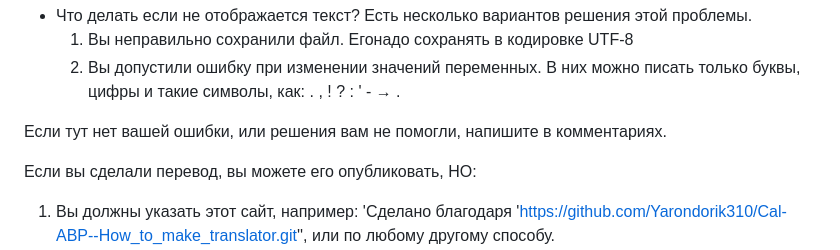
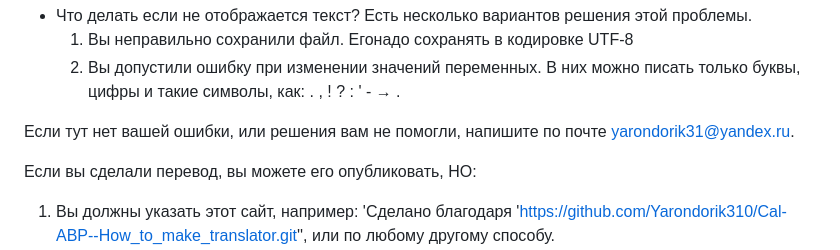
Before and after one commit to Yarondorik310/Cal-ABP--How_to_make_translator, a Markdown page: README.md, the part around the change. GitHub-like rendering.

```diff
--- a/README.md
+++ b/README.md
@@ -88,7 +88,7 @@ en-US.lang работает так: он создаёт переменную, к
   1. Вы неправильно сохранили файл. Егонадо сохранять в кодировке UTF-8
   2. Вы допустили ошибку при изменении значений переменных. В них можно писать только буквы, цифры и такие символы, как: . , ! ? : ' - → \.
 
-Если тут нет вашей ошибки, или решения вам не помогли, напишите в комментариях.
+Если тут нет вашей ошибки, или решения вам не помогли, напишите по почте yarondorik31@yandex.ru.
 
 
 Если вы сделали перевод, вы можете его опубликовать, НО:
```
